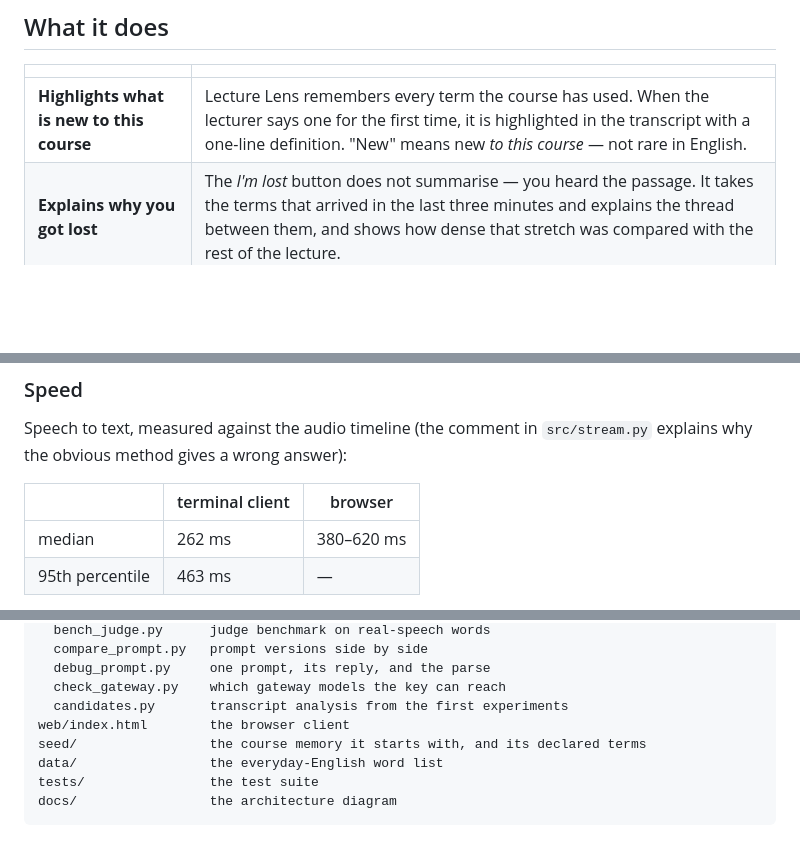
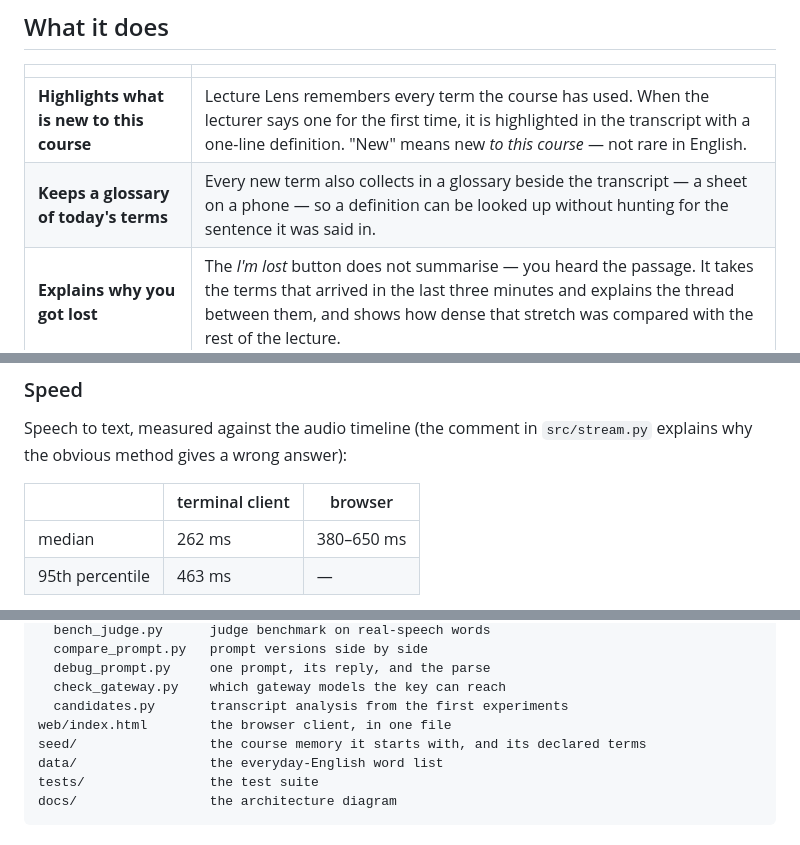
Before and after one commit to Giochvanno/hackathon-assemblyai, a Markdown page: README.md, 3 parts joined by grey strips. GitHub-like rendering; blank space fills up the shorter version.

```diff
--- a/README.md
+++ b/README.md
@@ -29,6 +33,7 @@ You don't know which word you don't know until it is too late.
 | | |
 |---|---|
 | **Highlights what is new to this course** | Lecture Lens remembers every term the course has used. When the lecturer says one for the first time, it is highlighted in the transcript with a one-line definition. "New" means new *to this course* — not rare in English. |
+| **Keeps a glossary of today's terms** | Every new term also collects in a glossary beside the transcript — a sheet on a phone — so a definition can be looked up without hunting for the sentence it was said in. |
 | **Explains why you got lost** | The *I'm lost* button does not summarise — you heard the passage. It takes the terms that arrived in the last three minutes and explains the thread between them, and shows how dense that stretch was compared with the rest of the lecture. |
 | **Hears the course better over time** | The terms the course has settled on are sent back to AssemblyAI, so the words your lecturer uses most are the ones the model listens for. |
 
@@ -109,7 +114,7 @@ Speech to text, measured against the audio timeline (the comment in
 
 | | terminal client | browser |
 |---|---|---|
-| median | 262 ms | 380–620 ms |
+| median | 262 ms | 380–650 ms |
 | 95th percentile | 463 ms | — |
 
 From the word being said to its definition on screen: a few seconds, up to
@@ -301,7 +335,7 @@ src/
   debug_prompt.py     one prompt, its reply, and the parse
   check_gateway.py    which gateway models the key can reach
   candidates.py       transcript analysis from the first experiments
-web/index.html        the browser client
+web/index.html        the browser client, in one file
 seed/                 the course memory it starts with, and its declared terms
 data/                 the everyday-English word list
 tests/                the test suite
```
Also changed, not shown: other parts of README.md (+50 -7 lines), docs/im-lost.png (added), docs/screenshot.png (added), 5 other files.
